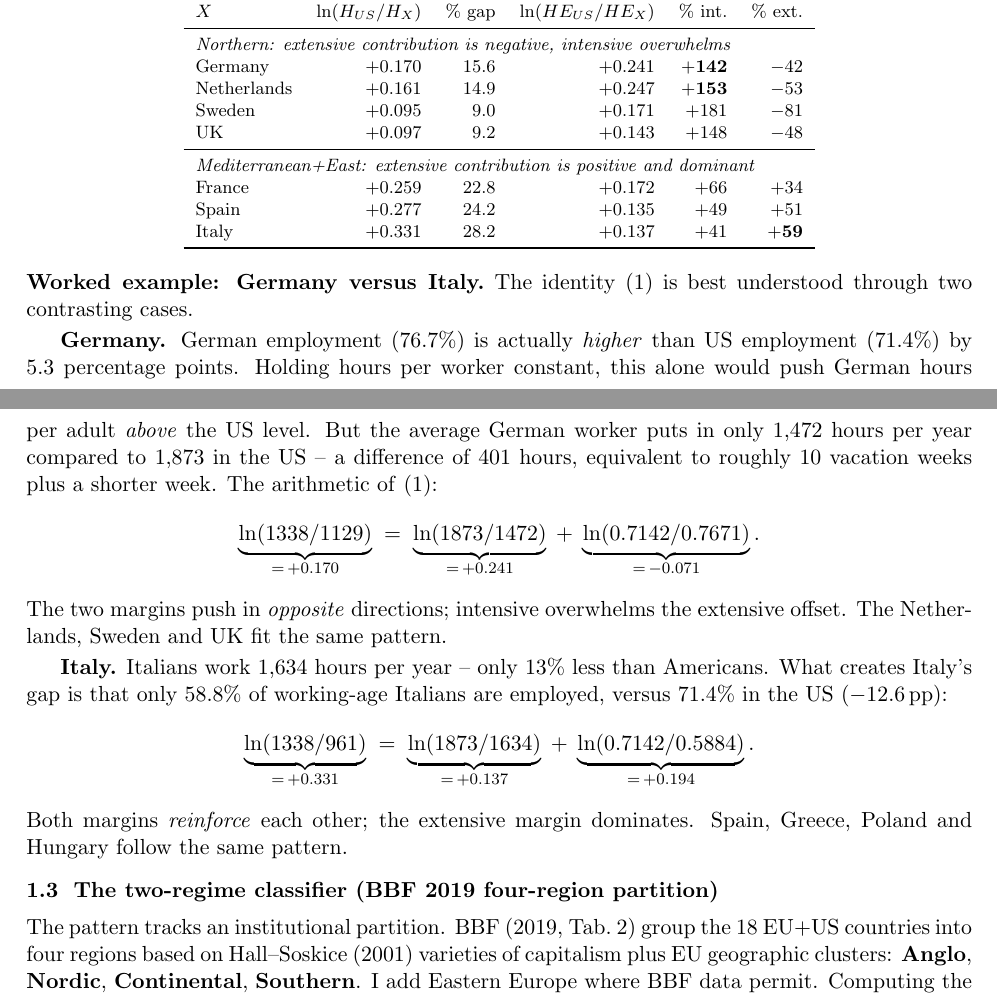
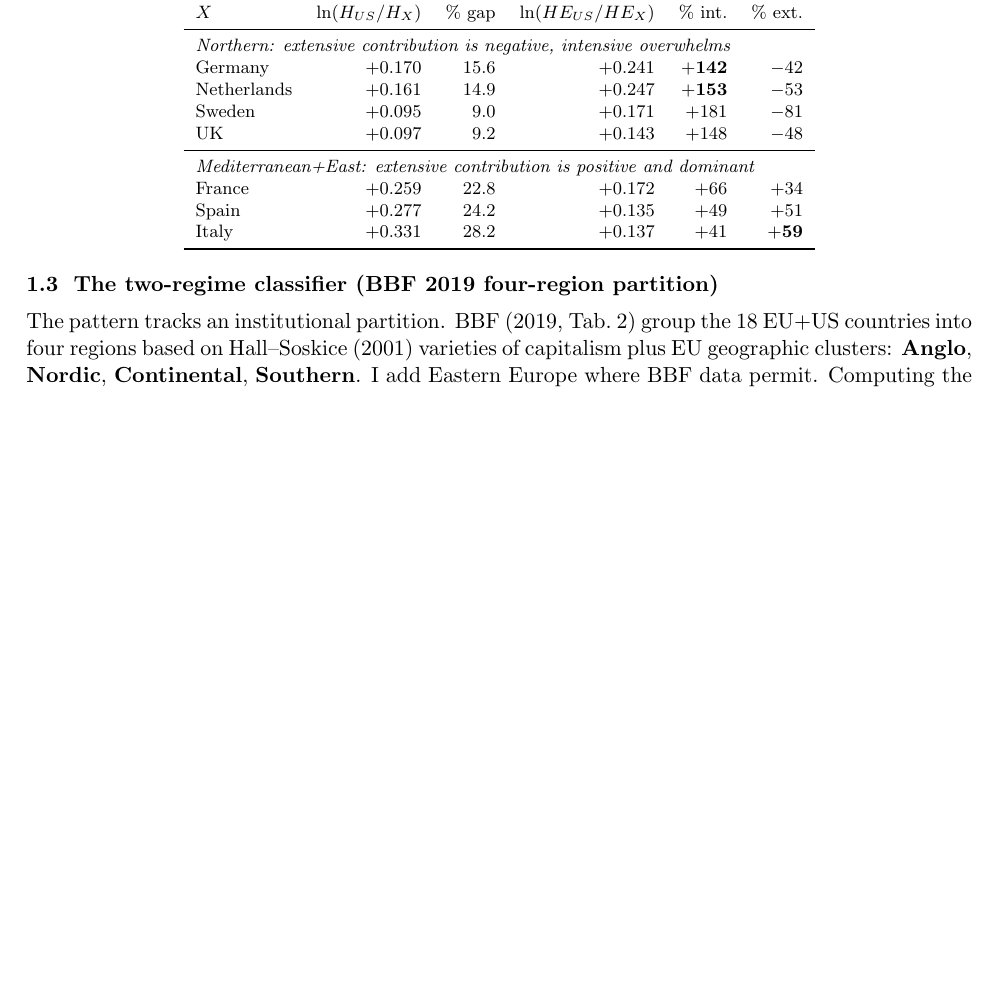
Before and after one commit to AlessandroCaggia30/overworked-americans-takehome, a LaTeX document (problem1.tex): two parts of pages 2 and 3 of 16 before the commit and part of page 2 of 16 after it, the two joined at a grey line, cut so that both start at the same text, the shorter picture padded with empty space. Compiled offline with pdfLaTeX.

Commit message:
Cut redundant Germany/Italy worked example (table already shows the contrast)

```diff
--- a/problem1.tex
+++ b/problem1.tex
@@ -133,21 +133,6 @@ Italy         & $+0.331$ & $28.2$ & $+0.137$ & $+41$ & $\mathbf{+59}$\\
 \bottomrule
 \end{tabular}
 \end{center}
-
-\paragraph{Worked example: Germany versus Italy.}
-The identity \eqref{eq:q1decomp} is best understood through two contrasting cases.
-
-\textbf{Germany.} German employment ($76.7\%$) is actually \emph{higher} than US employment ($71.4\%$) by $5.3$ percentage points. Holding hours per worker constant, this alone would push German hours per adult \emph{above} the US level. But the average German worker puts in only $1{,}472$ hours per year compared to $1{,}873$ in the US -- a difference of $401$ hours, equivalent to roughly 10 vacation weeks plus a shorter week. The arithmetic of \eqref{eq:q1decomp}:
-\[
-\underbrace{\ln(1338/1129)}_{=\,+0.170}\;=\;\underbrace{\ln(1873/1472)}_{=\,+0.241}\;+\;\underbrace{\ln(0.7142/0.7671)}_{=\,-0.071}.
-\]
-The two margins push in \emph{opposite} directions; intensive overwhelms the extensive offset. The Netherlands, Sweden and UK fit the same pattern.
-
-\textbf{Italy.} Italians work $1{,}634$ hours per year -- only $13\%$ less than Americans. What creates Italy's gap is that only $58.8\%$ of working-age Italians are employed, versus $71.4\%$ in the US ($-12.6$\,pp):
-\[
-\underbrace{\ln(1338/961)}_{=\,+0.331}\;=\;\underbrace{\ln(1873/1634)}_{=\,+0.137}\;+\;\underbrace{\ln(0.7142/0.5884)}_{=\,+0.194}.
-\]
-Both margins \emph{reinforce} each other; the extensive margin dominates. Spain, Greece, Poland and Hungary follow the same pattern.
 
 \subsection{The two-regime classifier (BBF 2019 four-region partition)}
 
```
Also changed, not shown: problem1.pdf.
